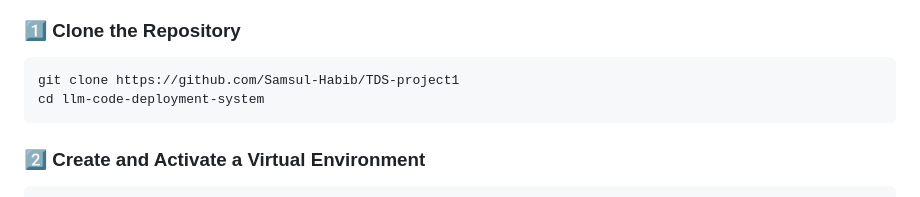
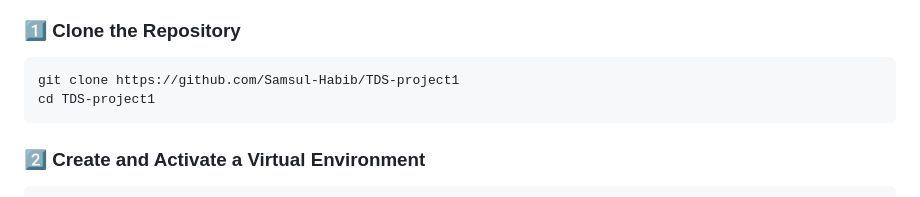
Before and after one commit to Samsul-Habib/TDS-project1, a Markdown page: README.md, the part around the change. Rendered like a GitHub page.

Commit message:
Fix directory name in clone instructions

````diff
--- a/README.md
+++ b/README.md
@@ -73,7 +73,7 @@ This project demonstrates the future of autonomous development — where **LLMs
 ### 1️⃣ Clone the Repository
 ```bash
 git clone https://github.com/Samsul-Habib/TDS-project1
-cd llm-code-deployment-system
+cd TDS-project1
 ```
 
 ### 2️⃣ Create and Activate a Virtual Environment
````
